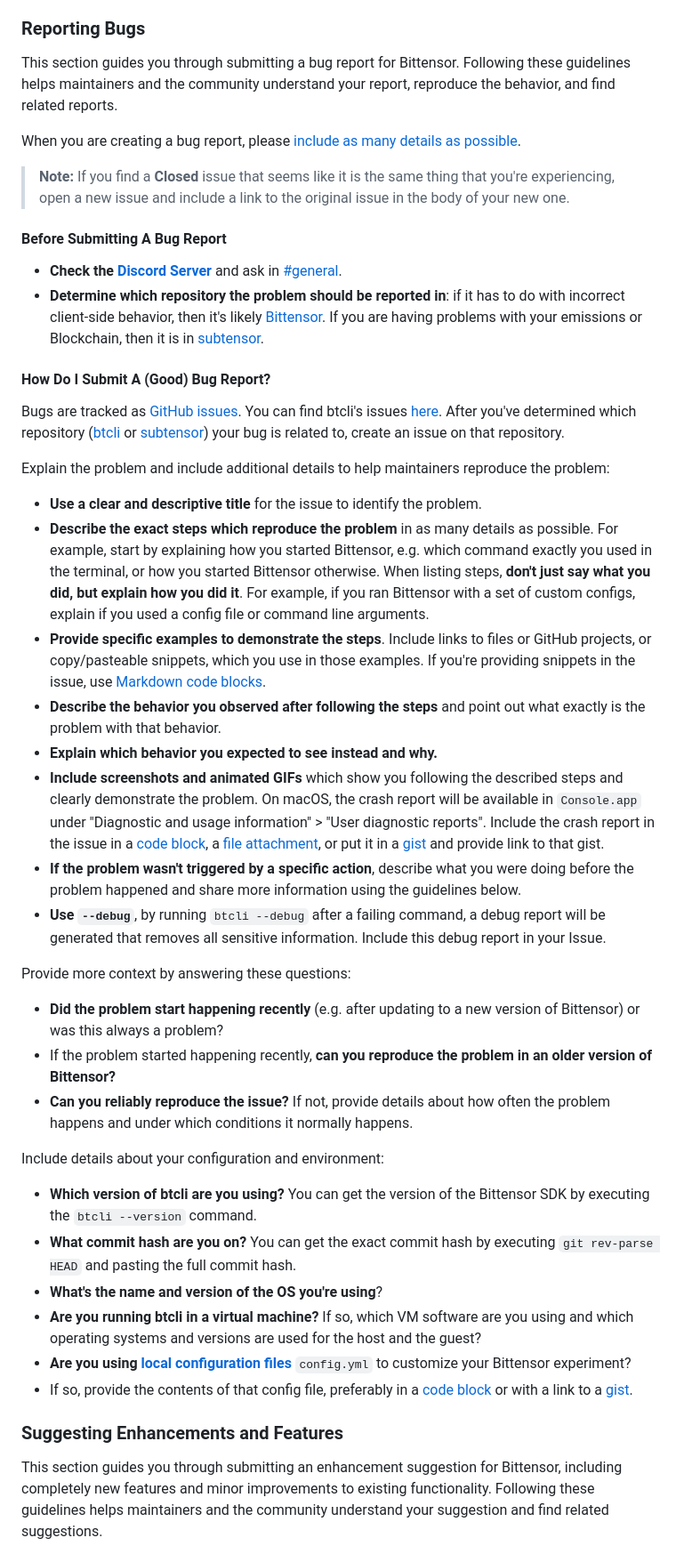
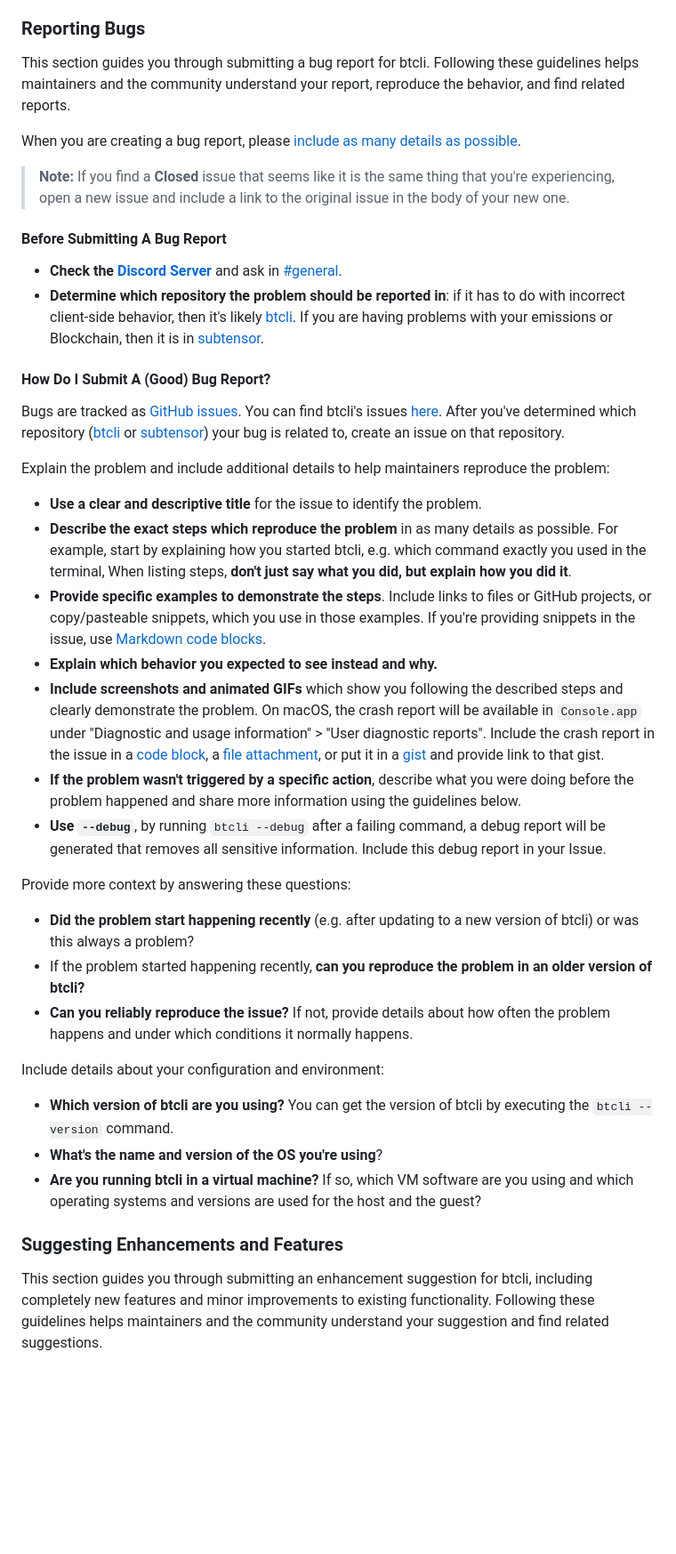
Before and after one commit to opentensor/btcli, a Markdown page: CONTRIBUTING.md, the part around the change printed below. Shown: that part at 89% size. Rendered like a GitHub page; blank space fills up the shorter version.

```diff
--- a/CONTRIBUTING.md
+++ b/CONTRIBUTING.md
@@ -255,7 +254,7 @@ so in their review. Project maintainers will take this into consideration when m
 
 ### Reporting Bugs
 
-This section guides you through submitting a bug report for Bittensor.
+This section guides you through submitting a bug report for btcli.
 Following these guidelines helps maintainers and the community understand your report, reproduce the behavior, and find
 related reports.
 
@@ -268,7 +267,7 @@ When you are creating a bug report, please [include as many details as possible]
 
 * **Check the [Discord Server](https://discord.gg/bittensor)** and ask in [#general](https://discord.com/channels/799672011265015819/799672011814862902).
 * **Determine which repository the problem should be reported in**: if it has to do with incorrect client-side behavior,
-then it's likely [Bittensor](https://github.com/opentensor/btcli).
+then it's likely [btcli](https://github.com/opentensor/btcli).
 If you are having problems with your emissions or Blockchain, then it is in [subtensor](https://github.com/opentensor/subtensor).
 
 #### How Do I Submit A (Good) Bug Report?
@@ -280,11 +279,10 @@ Explain the problem and include additional details to help maintainers reproduce
 
 * **Use a clear and descriptive title** for the issue to identify the problem.
 * **Describe the exact steps which reproduce the problem** in as many details as possible.
-For example, start by explaining how you started Bittensor, e.g. which command exactly you used in the terminal,
-or how you started Bittensor otherwise. When listing steps, **don't just say what you did, but explain how you did it**. For example, if you ran Bittensor with a set of custom configs, explain if you used a config file or command line arguments.
+For example, start by explaining how you started btcli, e.g. which command exactly you used in the terminal,
+When listing steps, **don't just say what you did, but explain how you did it**.
 * **Provide specific examples to demonstrate the steps**. Include links to files or GitHub projects, or copy/pasteable snippets,
 which you use in those examples. If you're providing snippets in the issue, use [Markdown code blocks](https://docs.github.com/get-started/writing-on-github/working-with-advanced-formatting/creating-and-highlighting-code-blocks).
-* **Describe the behavior you observed after following the steps** and point out what exactly is the problem with that behavior.
 * **Explain which behavior you expected to see instead and why.**
 * **Include screenshots and animated GIFs** which show you following the described steps and clearly demonstrate the problem.
 On macOS, the crash report will be available in `Console.app` under "Diagnostic and usage information" > "User diagnostic reports".
@@ -294,22 +292,19 @@ Include the crash report in the issue in a [code block](https://docs.github.com/
 
 Provide more context by answering these questions:
 
-* **Did the problem start happening recently** (e.g. after updating to a new version of Bittensor) or was this always a problem?
-* If the problem started happening recently, **can you reproduce the problem in an older version of Bittensor?**
+* **Did the problem start happening recently** (e.g. after updating to a new version of btcli) or was this always a problem?
+* If the problem started happening recently, **can you reproduce the problem in an older version of btcli?**
 * **Can you reliably reproduce the issue?** If not, provide details about how often the problem happens and under which conditions it normally happens.
 
 Include details about your configuration and environment:
 
-* **Which version of btcli are you using?** You can get the version of the Bittensor SDK by executing the `btcli --version` command.
-* **What commit hash are you on?** You can get the exact commit hash by executing `git rev-parse HEAD` and pasting the full commit hash.
+* **Which version of btcli are you using?** You can get the version of btcli by executing the `btcli --version` command.
 * **What's the name and version of the OS you're using**?
 * **Are you running btcli in a virtual machine?** If so, which VM software are you using and which operating systems and versions are used for the host and the guest?
-* **Are you using [local configuration files](https://docs.learnbittensor.org/getting-started/install-btcli#configuration)** `config.yml` to customize your Bittensor experiment?
-* If so, provide the contents of that config file, preferably in a [code block](https://docs.github.com/get-started/writing-on-github/working-with-advanced-formatting/creating-and-highlighting-code-blocks) or with a link to a [gist](https://gist.github.com/).
 
 ### Suggesting Enhancements and Features
 
-This section guides you through submitting an enhancement suggestion for Bittensor,
+This section guides you through submitting an enhancement suggestion for btcli,
 including completely new features and minor improvements to existing functionality. Following these guidelines helps
 maintainers and the community understand your suggestion and find related suggestions.
 
```
Also changed, not shown: other parts of CONTRIBUTING.md (+24 -25 lines).
